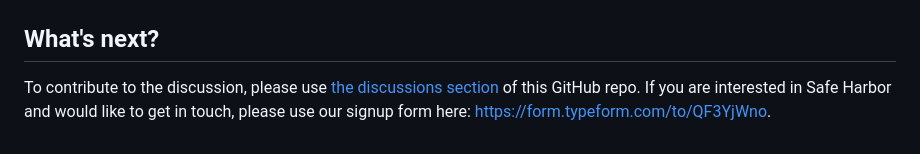
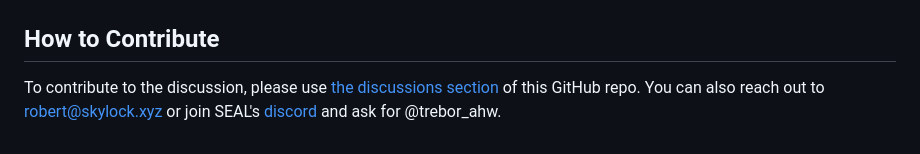
Before and after one commit to security-alliance/safe-harbor, a Markdown page: README.md, the part around the change. Drawn GitHub-style.

Commit message:
Update Contribution in README.md

```diff
--- a/README.md
+++ b/README.md
@@ -64,6 +64,6 @@ If the whitehat decides to proceed with a whitehat rescue, they must follow the
 
 ![Safe Harbor Flowchart](assets/flowchart.png)
 
-## What's next?
+## How to Contribute
 
-To contribute to the discussion, please use [the discussions section](https://github.com/security-alliance/safe-harbor/discussions) of this GitHub repo. If you are interested in Safe Harbor and would like to get in touch, please use our signup form here: https://form.typeform.com/to/QF3YjWno.
+To contribute to the discussion, please use [the discussions section](https://github.com/security-alliance/safe-harbor/discussions) of this GitHub repo.  You can also reach out to robert@skylock.xyz or join SEAL's [discord](https://discord.gg/securityalliance) and ask for @trebor_ahw.
```
